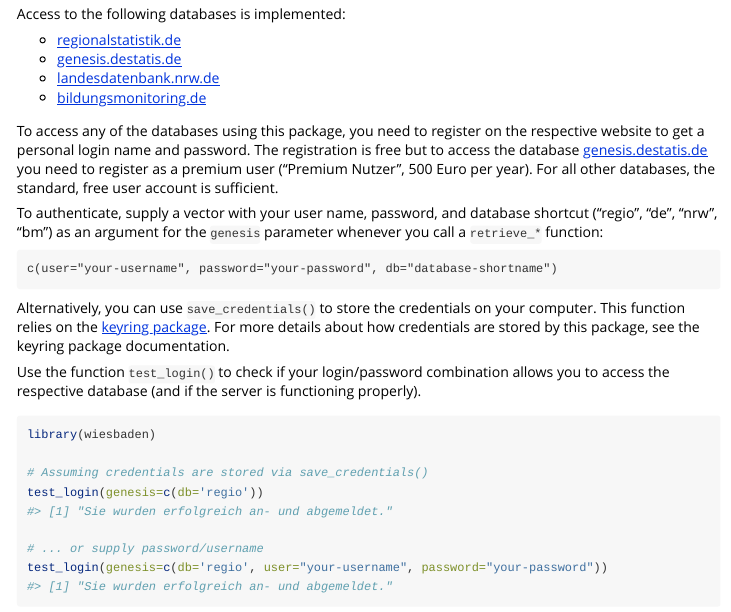
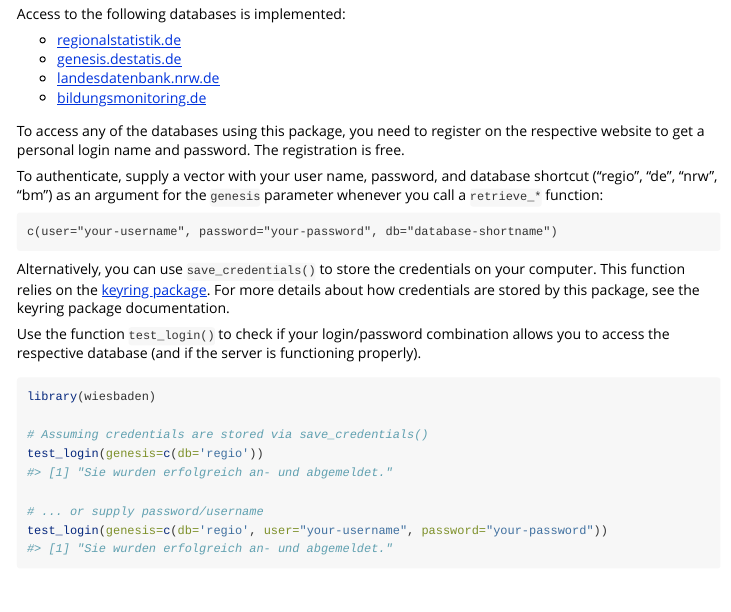
Before and after one commit to sumtxt/wiesbaden, an R Markdown document (vignettes/wiesbaden.Rmd): the page in a window 1100 px wide, from 120 px down. Rendered offline with R 4.5, knitr and Pandoc, with nearby package versions; long lines of code are wrapped.

Commit message:
Update wiesbaden.Rmd
Remove the part on the genesis premium account. The genesis database can now be used with a free account (https://twitter.com/destatis/status/1523936080998932484)

```diff
--- a/vignettes/wiesbaden.Rmd
+++ b/vignettes/wiesbaden.Rmd
@@ -23,7 +23,7 @@ Access to the following databases is implemented:
 * [landesdatenbank.nrw.de](https://www.landesdatenbank.nrw.de)
 * [bildungsmonitoring.de](https://www.bildungsmonitoring.de/bildung/online/logon)
 
-To access any of the databases using this package, you need to register on the respective website to get a personal login name and password. The registration is free but to access the database [genesis.destatis.de](https://www-genesis.destatis.de/genesis/online) you need to register as a premium user ("Premium Nutzer", 500 Euro per year). For all other databases, the standard, free user account is sufficient.
+To access any of the databases using this package, you need to register on the respective website to get a personal login name and password. The registration is free.
 
 To authenticate, supply a vector with your user name, password, and database shortcut ("regio", "de", "nrw", "bm") as an argument for the `genesis` parameter whenever you call a `retrieve_*` function:
 
```
